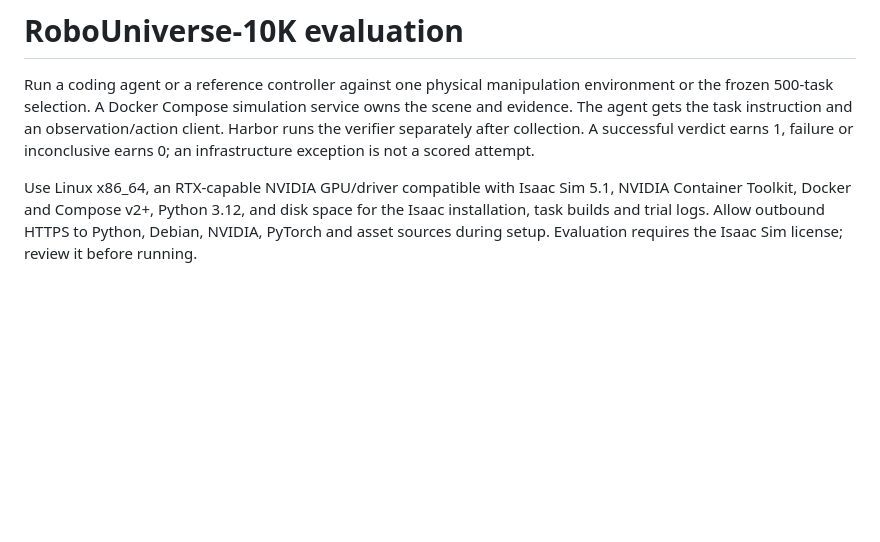
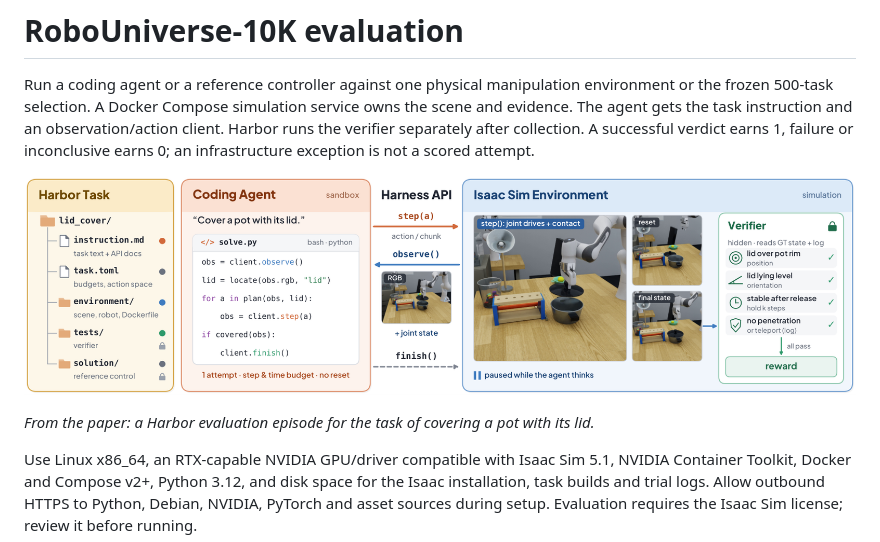
Before and after one commit to Einsia/RoboUniverse-10K, a Markdown page: README.md, the part around the change. GitHub-like rendering; pictures changed too: assets/harbor-evaluation.png (added); blank space fills up the shorter version.

Commit message:
Illustrate the Harbor evaluation workflow

```diff
--- a/README.md
+++ b/README.md
@@ -1,6 +1,10 @@
 # RoboUniverse-10K evaluation
 
 Run a coding agent or a reference controller against one physical manipulation environment or the frozen 500-task selection. A Docker Compose simulation service owns the scene and evidence. The agent gets the task instruction and an observation/action client. Harbor runs the verifier separately after collection. A successful verdict earns 1, failure or inconclusive earns 0; an infrastructure exception is not a scored attempt.
+
+![A coding agent interacts with Isaac Sim through the Harbor harness; a separate verifier scores the final state.](assets/harbor-evaluation.png)
+
+*From the paper: a Harbor evaluation episode for the task of covering a pot with its lid.*
 
 Use Linux x86_64, an RTX-capable NVIDIA GPU/driver compatible with Isaac Sim 5.1, NVIDIA Container Toolkit, Docker and Compose v2+, Python 3.12, and disk space for the Isaac installation, task builds and trial logs. Allow outbound HTTPS to Python, Debian, NVIDIA, PyTorch and asset sources during setup. Evaluation requires the Isaac Sim license; review it before running.
 
```
